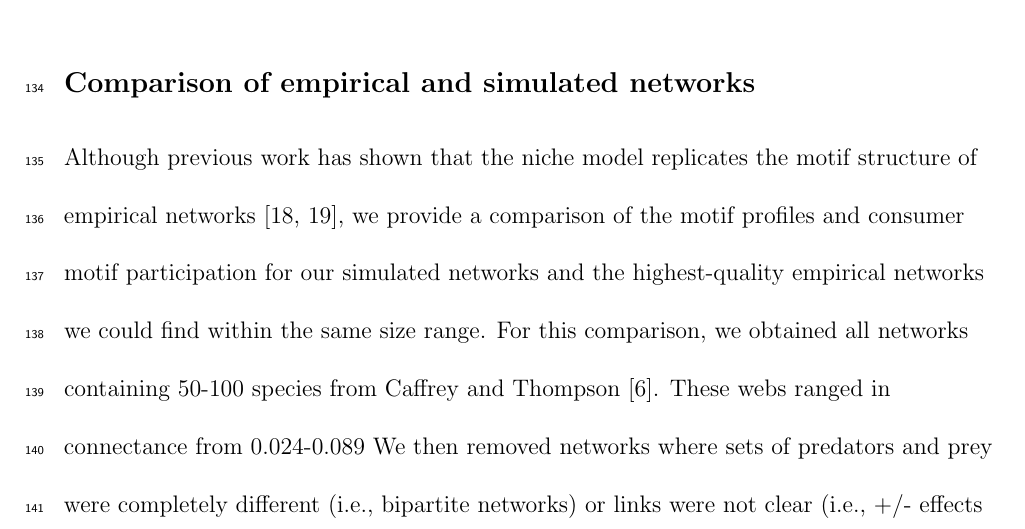
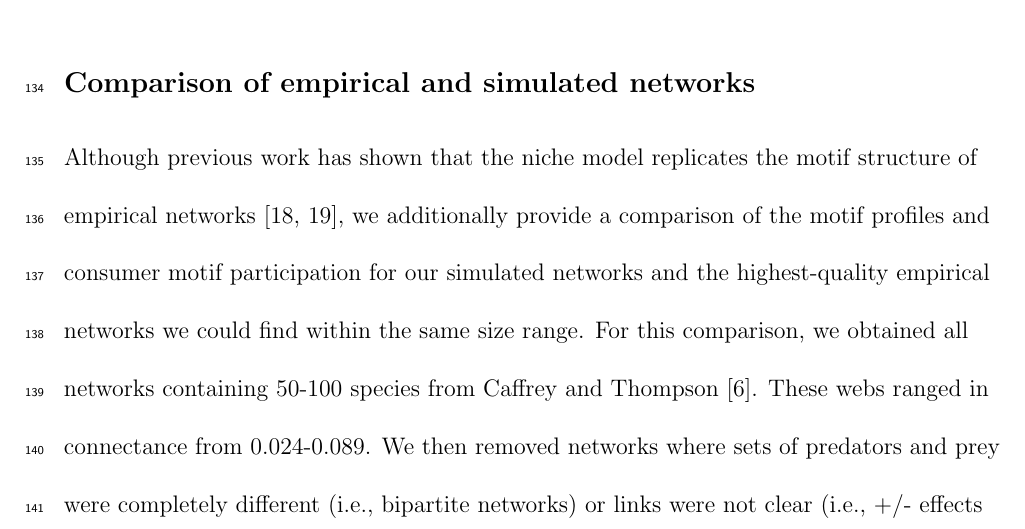
Before and after one commit to cirtwill/Bayes_motifs, a LaTeX document (manuscript/supplement_motifs.tex): part of page 9 of 34, cut so that both start at the same text. Compiled offline with LaTeX, dvips and Ghostscript.

Commit message:
Updates from Overleaf

```diff
--- a/manuscript/supplement_motifs.tex
+++ b/manuscript/supplement_motifs.tex
@@ -279,9 +279,9 @@ $^\dagger$ Corresponding author\\
     \subsection*{Comparison of empirical and simulated networks}
 
 
-        Although previous work has shown that the niche model replicates the motif structure of empirical networks~\citep{Stouffer2005a,Stouffer2006}, we provide a comparison of the motif profiles and consumer motif participation for our simulated networks and the highest-quality empirical networks we could find within the same size range.
+        Although previous work has shown that the niche model replicates the motif structure of empirical networks~\citep{Stouffer2005a,Stouffer2006}, we additionally provide a comparison of the motif profiles and consumer motif participation for our simulated networks and the highest-quality empirical networks we could find within the same size range.
         For this comparison, we obtained all networks containing 50-100 species from \citet{globalwebdb}.
-        These webs ranged in connectance from 0.024-0.089
+        These webs ranged in connectance from 0.024-0.089.
         We then removed networks where sets of predators and prey were completely different (i.e., bipartite networks) or links were not clear (i.e., +/- effects rather than predation specifically).
         This yielded five vertebrate-dominated food webs describing the California coast in different years, four invertebrate-dominated food webs describing mainland US streams, 23 invertebrate-dominated food webs describing New Zealand streams, and five other invertebrate-dominated food webs.
         This final set of webs had 50-77 species and connectances of 0.2-0.21 - the upper range of connectance in our simulations.
```
